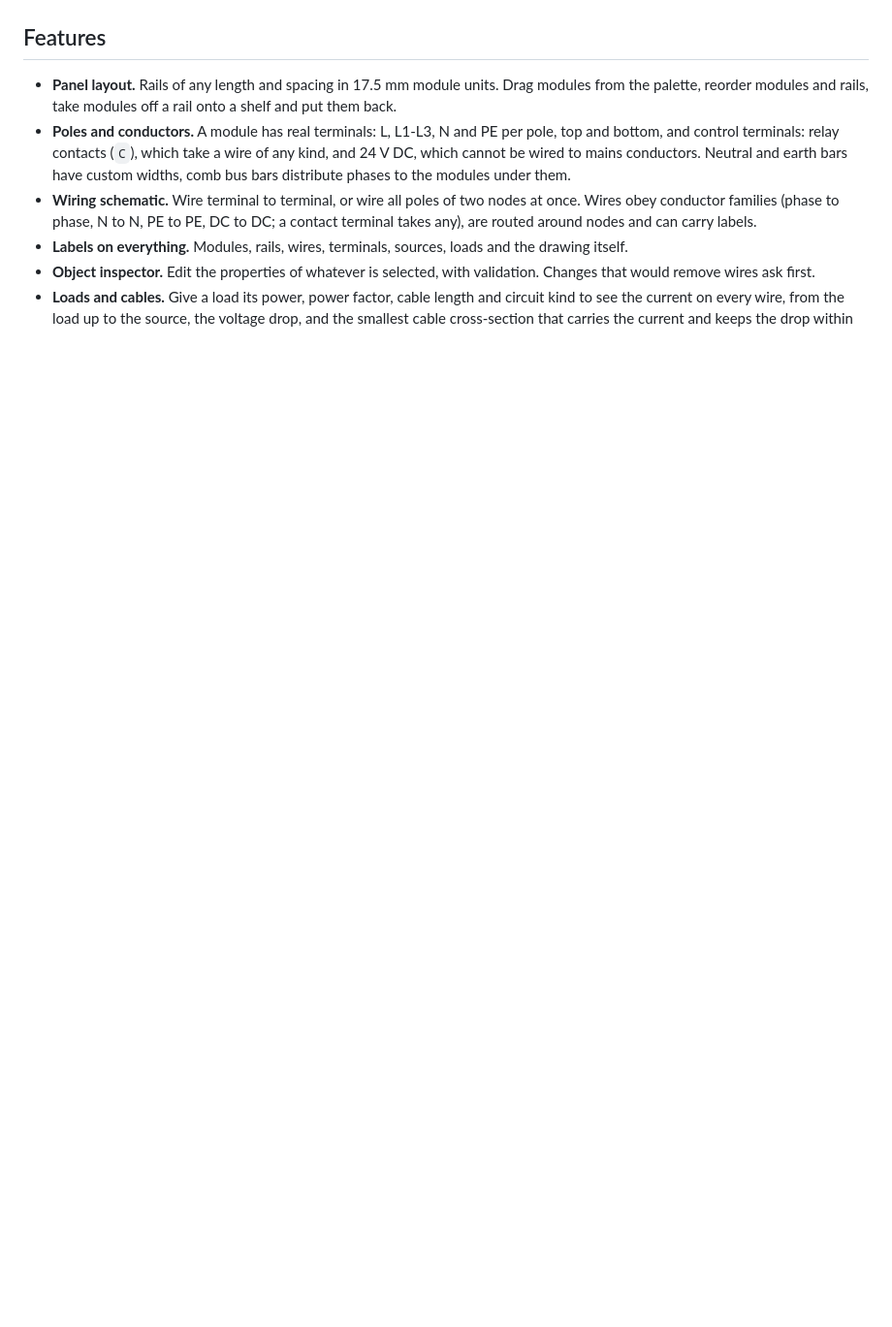
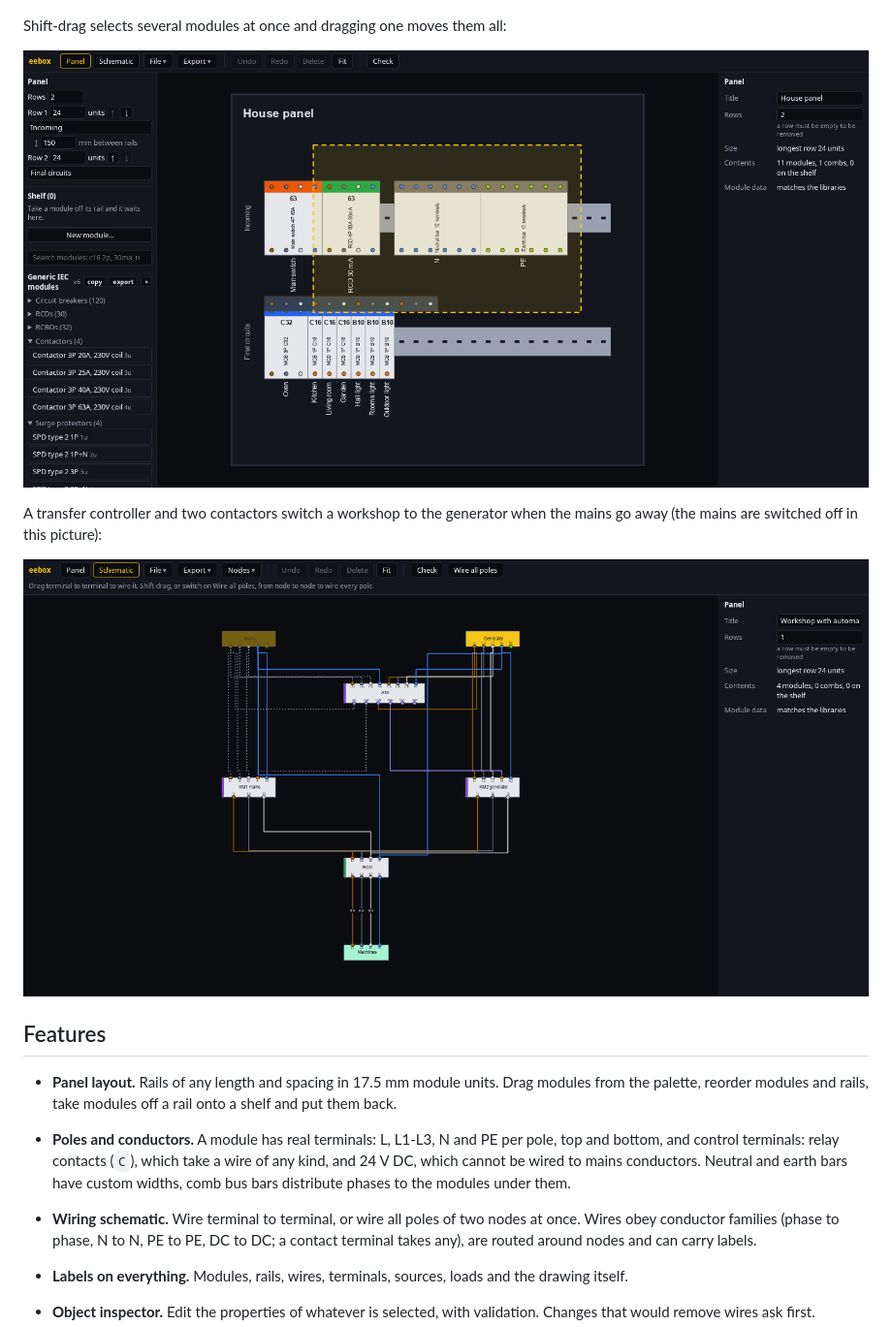
Before and after one commit to ashevchuk/eebox, a Markdown page: README.md, the part around one of its changes. Shown at 97% size. GitHub-like rendering; pictures changed too: docs/images/auto-backup.png (added), docs/images/selection.png (added); blank space fills up the shorter version.

```diff
--- a/README.md
+++ b/README.md
@@ -7,6 +7,14 @@ A modular electrical panel designer that runs entirely in the browser. Lay out D
 ![Panel layout](docs/images/panel.png)
 
 ![Wiring schematic](docs/images/schematic.png)
+
+Shift-drag selects several modules at once and dragging one moves them all:
+
+![A rubber band selecting modules](docs/images/selection.png)
+
+A transfer controller and two contactors switch a workshop to the generator when the mains go away (the mains are switched off in this picture):
+
+![Automatic backup with the mains off](docs/images/auto-backup.png)
 
 ## Features
 
```
Also changed, not shown: other parts of README.md (+3 -0 lines), docs/library-format.md (+1 -1 lines), docs/images/full-size-sheet.png (added), docs/images/panel.png, docs/images/schematic.png, 9 other files.
